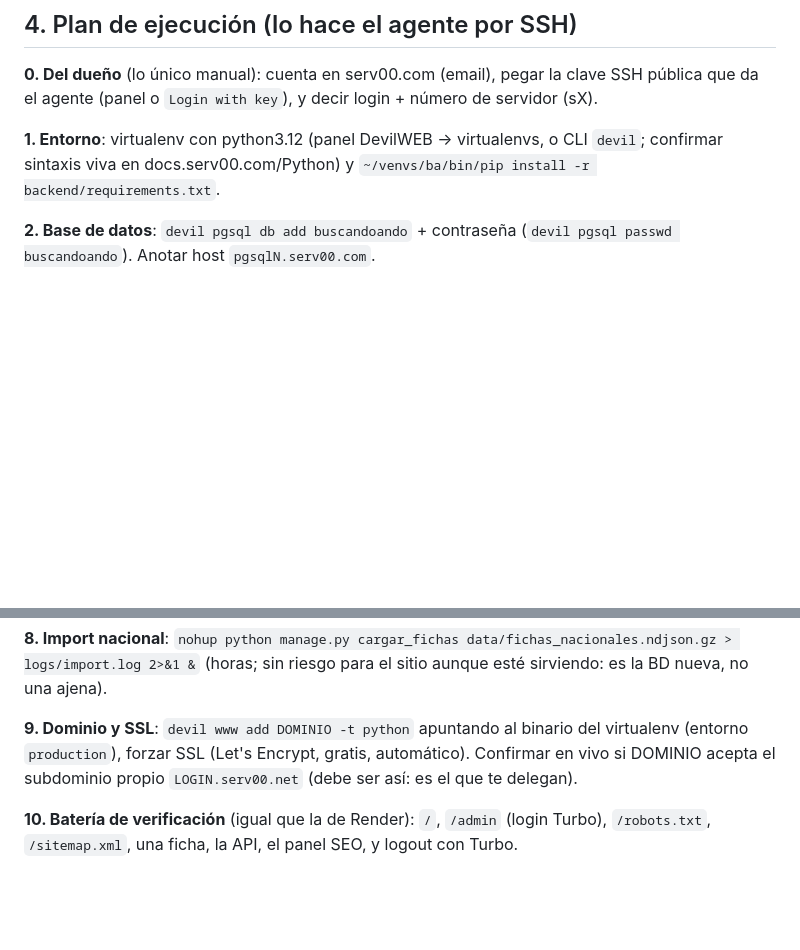
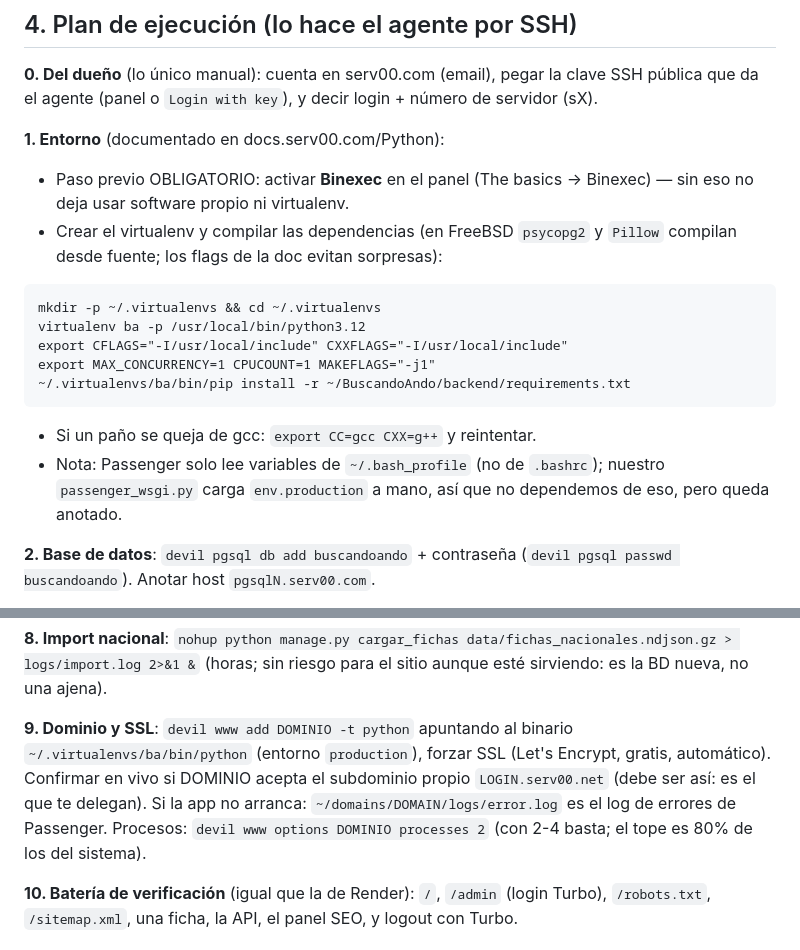
Before and after one commit to yanle4209/BuscandoAndo, a Markdown page: MIGRACION_SERV00.md, 2 parts joined by grey strips. GitHub-like rendering; blank space fills up the shorter version.

Commit message:
MIGRACION_SERV00.md: comandos exactos de serv00 (binexec, virtualenv 3.12, flags de compilacion, logs de Passenger)

````diff
--- a/MIGRACION_SERV00.md
+++ b/MIGRACION_SERV00.md
@@ -80,9 +80,24 @@ tarjeta y sin reloj de caducidad para la BD.
 clave SSH pública que da el agente (panel o `Login with key`), y decir
 login + número de servidor (sX).
 
-**1. Entorno**: virtualenv con python3.12 (panel DevilWEB → virtualenvs, o
-CLI `devil`; confirmar sintaxis viva en docs.serv00.com/Python) y
-`~/venvs/ba/bin/pip install -r backend/requirements.txt`.
+**1. Entorno** (documentado en docs.serv00.com/Python):
+- Paso previo OBLIGATORIO: activar **Binexec** en el panel (The basics →
+  Binexec) — sin eso no deja usar software propio ni virtualenv.
+- Crear el virtualenv y compilar las dependencias (en FreeBSD `psycopg2`
+  y `Pillow` compilan desde fuente; los flags de la doc evitan sorpresas):
+
+```
+mkdir -p ~/.virtualenvs && cd ~/.virtualenvs
+virtualenv ba -p /usr/local/bin/python3.12
+export CFLAGS="-I/usr/local/include" CXXFLAGS="-I/usr/local/include"
+export MAX_CONCURRENCY=1 CPUCOUNT=1 MAKEFLAGS="-j1"
+~/.virtualenvs/ba/bin/pip install -r ~/BuscandoAndo/backend/requirements.txt
+```
+
+- Si un paño se queja de gcc: `export CC=gcc CXX=g++` y reintentar.
+- Nota: Passenger solo lee variables de `~/.bash_profile` (no de
+  `.bashrc`); nuestro `passenger_wsgi.py` carga `env.production` a mano,
+  así que no dependemos de eso, pero queda anotado.
 
 **2. Base de datos**: `devil pgsql db add buscandoando` + contraseña
 (`devil pgsql passwd buscandoando`). Anotar host `pgsqlN.serv00.com`.
@@ -125,9 +140,12 @@ data/fichas_nacionales.ndjson.gz > logs/import.log 2>&1 &` (horas; sin
 riesgo para el sitio aunque esté sirviendo: es la BD nueva, no una ajena).
 
 **9. Dominio y SSL**: `devil www add DOMINIO -t python` apuntando al
-binario del virtualenv (entorno `production`), forzar SSL (Let's Encrypt,
-gratis, automático). Confirmar en vivo si DOMINIO acepta el subdominio
-propio `LOGIN.serv00.net` (debe ser así: es el que te delegan).
+binario `~/.virtualenvs/ba/bin/python` (entorno `production`), forzar SSL
+(Let's Encrypt, gratis, automático). Confirmar en vivo si DOMINIO acepta
+el subdominio propio `LOGIN.serv00.net` (debe ser así: es el que te
+delegan). Si la app no arranca: `~/domains/DOMAIN/logs/error.log` es el
+log de errores de Passenger. Procesos: `devil www options DOMINIO
+processes 2` (con 2-4 basta; el tope es 80% de los del sistema).
 
 **10. Batería de verificación** (igual que la de Render): `/`,
 `/admin` (login Turbo), `/robots.txt`, `/sitemap.xml`, una ficha, la API,
````
